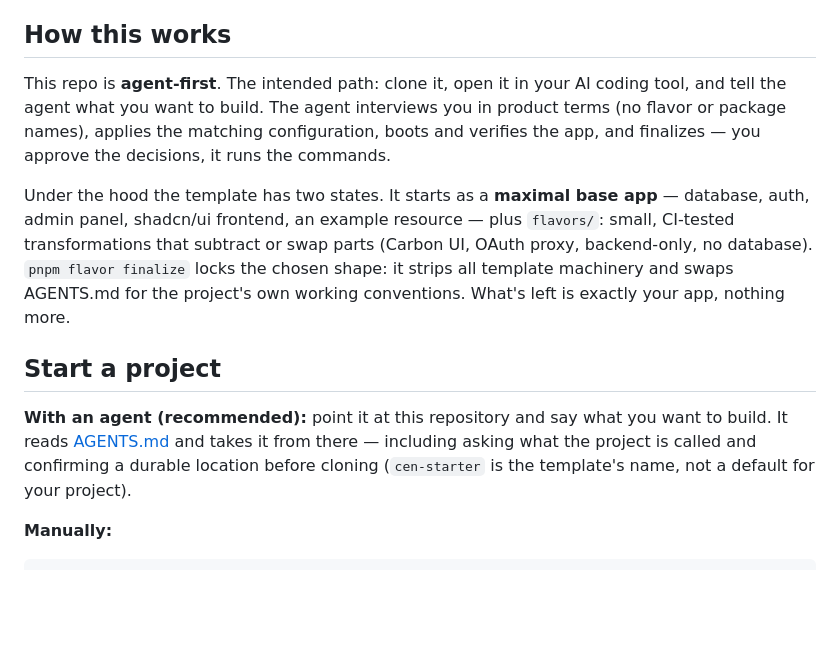
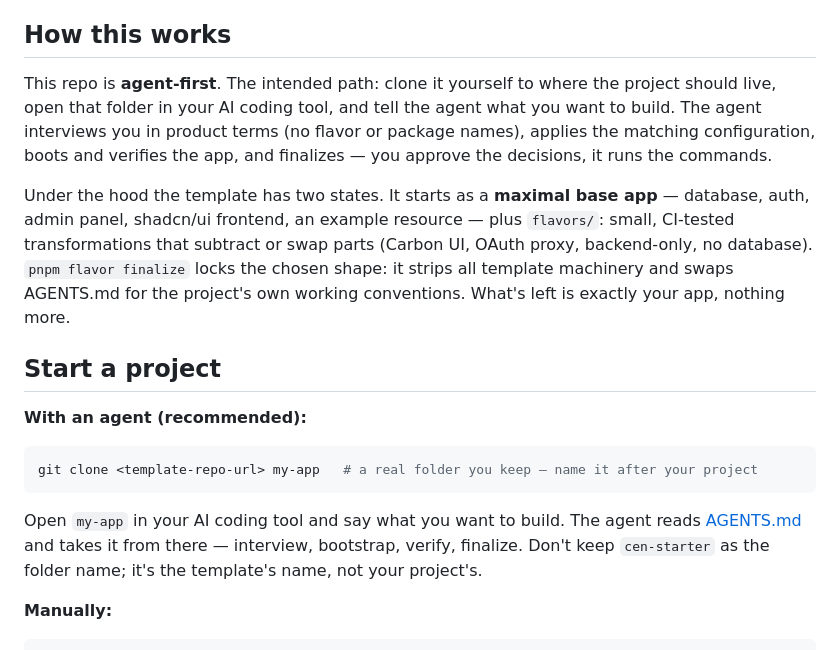
Before and after one commit to felixpahlke/cen-starter, a Markdown page: README.md, the part around the change. Drawn GitHub-style; blank space fills up the shorter version.

Commit message:
README: clone-first agent path

````diff
--- a/README.md
+++ b/README.md
@@ -15,10 +15,11 @@ apply in seconds instead of a template branch you're stuck with.
 
 ## How this works
 
-This repo is **agent-first**. The intended path: clone it, open it in your AI coding tool,
-and tell the agent what you want to build. The agent interviews you in product terms (no
-flavor or package names), applies the matching configuration, boots and verifies the app,
-and finalizes — you approve the decisions, it runs the commands.
+This repo is **agent-first**. The intended path: clone it yourself to where the project
+should live, open that folder in your AI coding tool, and tell the agent what you want to
+build. The agent interviews you in product terms (no flavor or package names), applies the
+matching configuration, boots and verifies the app, and finalizes — you approve the
+decisions, it runs the commands.
 
 Under the hood the template has two states. It starts as a **maximal base app** — database,
 auth, admin panel, shadcn/ui frontend, an example resource — plus `flavors/`: small,
@@ -29,10 +30,15 @@ left is exactly your app, nothing more.
 
 ## Start a project
 
-**With an agent (recommended):** point it at this repository and say what you want to
-build. It reads [AGENTS.md](AGENTS.md) and takes it from there — including asking what the
-project is called and confirming a durable location before cloning (`cen-starter` is the
-template's name, not a default for your project).
+**With an agent (recommended):**
+
+```bash
+git clone <template-repo-url> my-app   # a real folder you keep — name it after your project
+```
+
+Open `my-app` in your AI coding tool and say what you want to build. The agent reads
+[AGENTS.md](AGENTS.md) and takes it from there — interview, bootstrap, verify, finalize.
+Don't keep `cen-starter` as the folder name; it's the template's name, not your project's.
 
 **Manually:**
 
````
